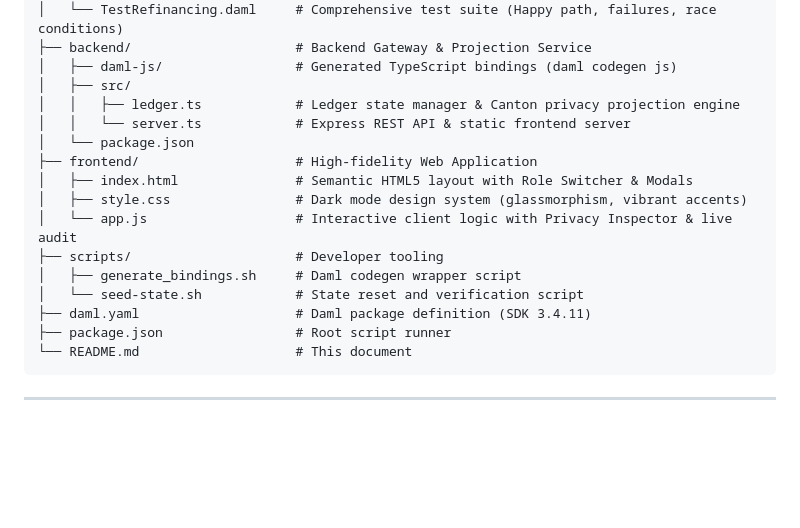
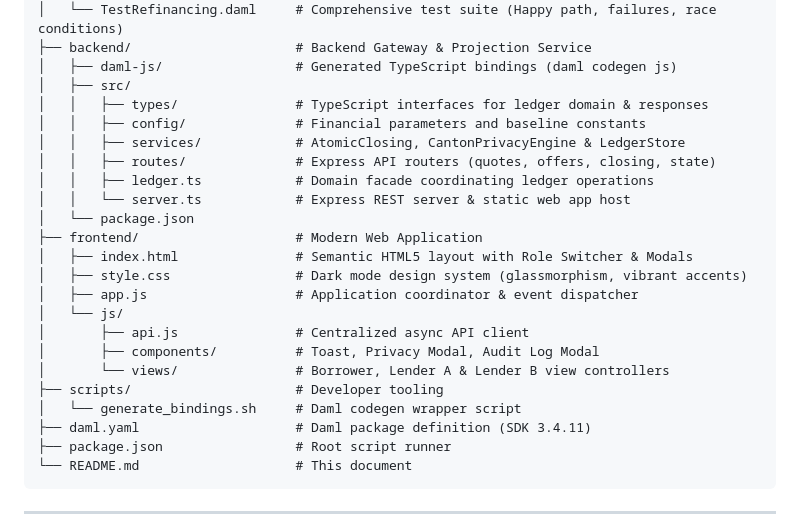
Before and after one commit to intelliDean/refcanton, a Markdown page: README.md, the part around the change. Rendered like a GitHub page; blank space fills up the shorter version.

Commit message:
docs: update project structure tree in README to reflect modular architecture

```diff
--- a/README.md
+++ b/README.md
@@ -82,16 +82,23 @@ A borrower (Alice) refinances an existing loan with an outgoing lender (**Lender
 ├── backend/                     # Backend Gateway & Projection Service
 │   ├── daml-js/                 # Generated TypeScript bindings (daml codegen js)
 │   ├── src/
-│   │   ├── ledger.ts            # Ledger state manager & Canton privacy projection engine
-│   │   └── server.ts            # Express REST API & static frontend server
+│   │   ├── types/               # TypeScript interfaces for ledger domain & responses
+│   │   ├── config/              # Financial parameters and baseline constants
+│   │   ├── services/            # AtomicClosing, CantonPrivacyEngine & LedgerStore
+│   │   ├── routes/              # Express API routers (quotes, offers, closing, state)
+│   │   ├── ledger.ts            # Domain facade coordinating ledger operations
+│   │   └── server.ts            # Express REST server & static web app host
 │   └── package.json
-├── frontend/                    # High-fidelity Web Application
+├── frontend/                    # Modern Web Application
 │   ├── index.html               # Semantic HTML5 layout with Role Switcher & Modals
 │   ├── style.css                # Dark mode design system (glassmorphism, vibrant accents)
-│   └── app.js                   # Interactive client logic with Privacy Inspector & live audit
+│   ├── app.js                   # Application coordinator & event dispatcher
+│   └── js/
+│       ├── api.js               # Centralized async API client
+│       ├── components/          # Toast, Privacy Modal, Audit Log Modal
+│       └── views/               # Borrower, Lender A & Lender B view controllers
 ├── scripts/                     # Developer tooling
-│   ├── generate_bindings.sh     # Daml codegen wrapper script
-│   └── seed-state.sh            # State reset and verification script
+│   └── generate_bindings.sh     # Daml codegen wrapper script
 ├── daml.yaml                    # Daml package definition (SDK 3.4.11)
 ├── package.json                 # Root script runner
 └── README.md                    # This document
```
